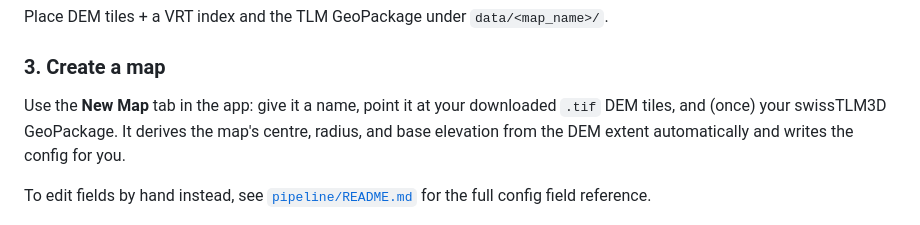
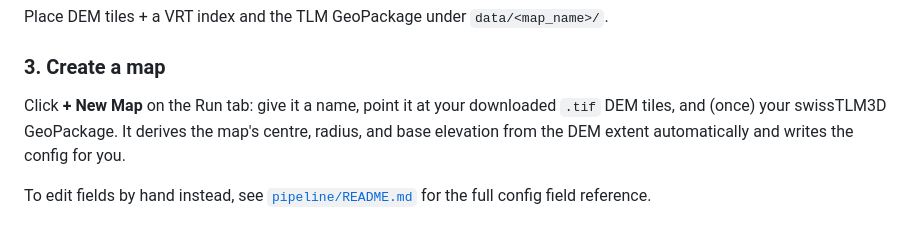
Before and after one commit to dotm-dev/brelly, a Markdown page: README.md, the part around the change. Drawn GitHub-style.

```diff
--- a/README.md
+++ b/README.md
@@ -42,7 +42,7 @@ Place DEM tiles + a VRT index and the TLM GeoPackage under `data/<map_name>/`.
 
 ### 3. Create a map
 
-Use the **New Map** tab in the app: give it a name, point it at your
+Click **+ New Map** on the Run tab: give it a name, point it at your
 downloaded `.tif` DEM tiles, and (once) your swissTLM3D GeoPackage. It
 derives the map's centre, radius, and base elevation from the DEM extent
 automatically and writes the config for you.
```
Also changed, not shown: pipeline/README.md (+3 -3 lines).
